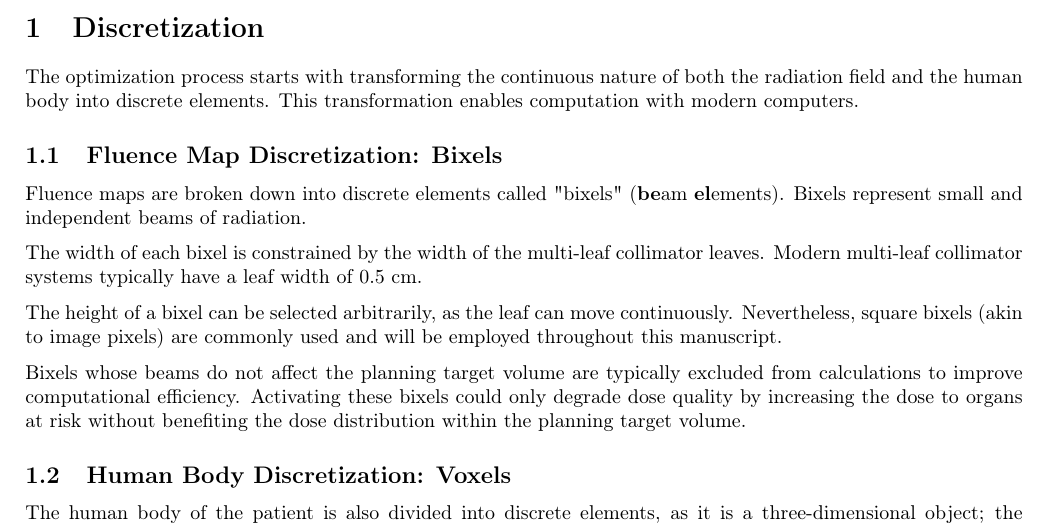
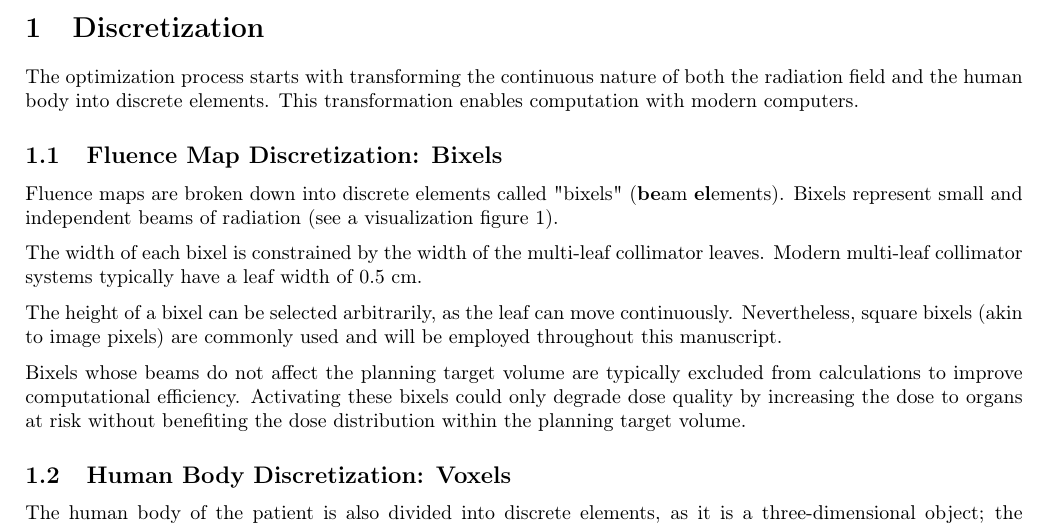
Before and after one commit to pauldubois98/PhD, a LaTeX paper (3_dosimetry_optimization/3_main.tex, which reads 3_dosimetry_optimization/3_content.tex): part of page 2 of 8, cut so that both start at the same text. Compiled offline with pdfLaTeX.

Commit message:
added fluence_bixel fig ref

```diff
--- a/3_dosimetry_optimization/3_content.tex
+++ b/3_dosimetry_optimization/3_content.tex
@@ -56,7 +56,7 @@ This transformation enables computation with modern computers.
 \end{figure}
 
 Fluence maps are broken down into discrete elements called "bixels" (\textbf{be}am \textbf{el}ements).
-Bixels represent small and independent beams of radiation.
+Bixels represent small and independent beams of radiation (see a visualization figure \ref{fig:fluence_bixel}).
 
 The width of each bixel is constrained by the width of the multi-leaf collimator leaves.
 Modern multi-leaf collimator systems typically have a leaf width of 0.5 cm.
```
